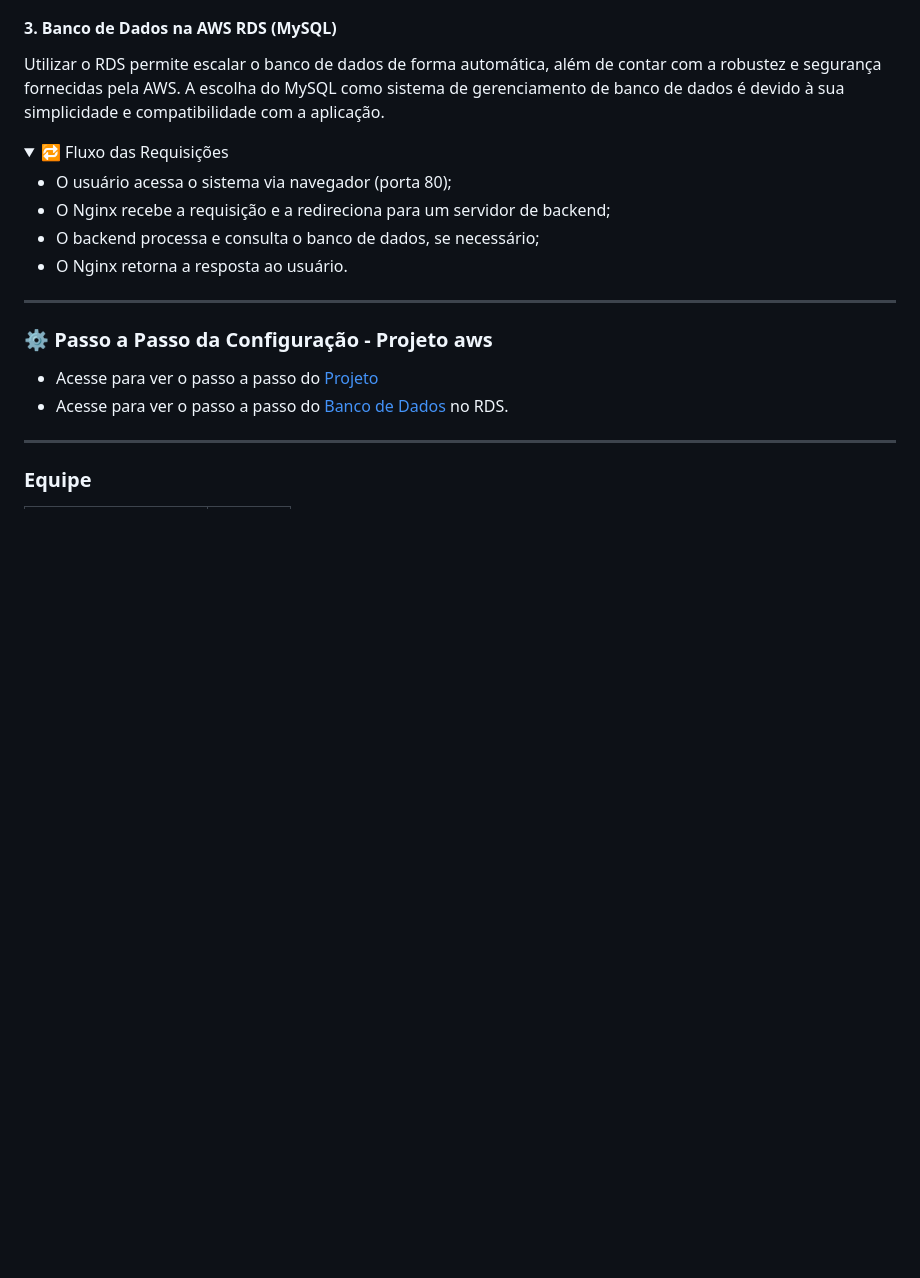
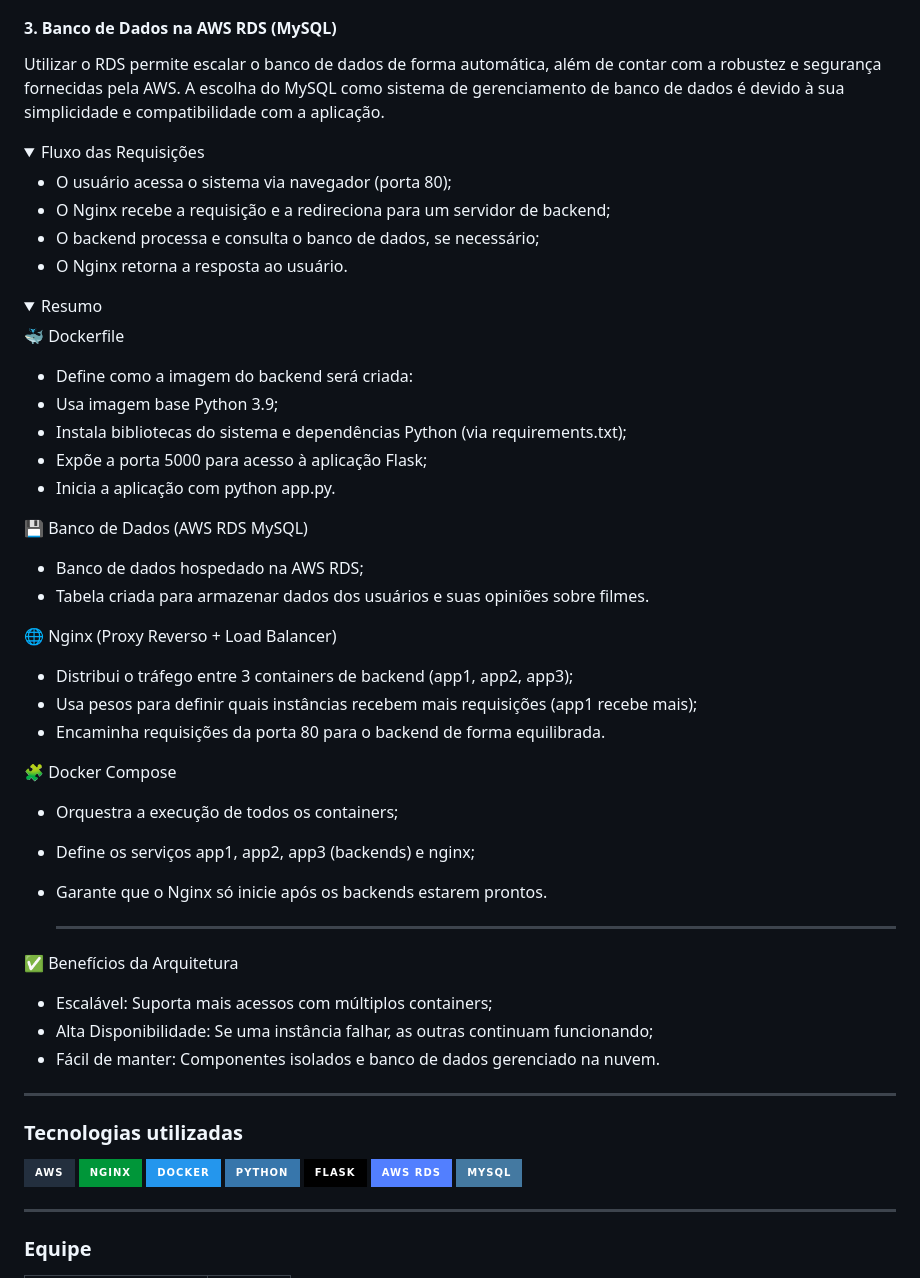
Before and after one commit to sofialessaa/Redes-de-Computadores, a Markdown page: README.md, the part around one of its changes. Drawn GitHub-style; folded sections open; badges without logos; blank space fills up the shorter version.

Commit message:
docs: mudança na ordem dos tópicos

```diff
--- a/README.md
+++ b/README.md
@@ -99,7 +94,7 @@ Utilizar o RDS permite escalar o banco de dados de forma automática, além de c
 
 <Details>
   <Summary>
-    🔁 Fluxo das Requisições
+     Fluxo das Requisições
   </Summary>
 
 </br>
@@ -111,12 +106,48 @@ Utilizar o RDS permite escalar o banco de dados de forma automática, além de c
 
 </Details>
 
+<Details>
+  <Summary>Resumo</Summary>
+
+🐳 Dockerfile
+* Define como a imagem do backend será criada:
+* Usa imagem base Python 3.9;
+* Instala bibliotecas do sistema e dependências Python (via requirements.txt);
+* Expõe a porta 5000 para acesso à aplicação Flask;
+* Inicia a aplicação com python app.py.
+
+💾 Banco de Dados (AWS RDS MySQL)
+* Banco de dados hospedado na AWS RDS;
+* Tabela criada para armazenar dados dos usuários e suas opiniões sobre filmes.
+
+🌐 Nginx (Proxy Reverso + Load Balancer)
+* Distribui o tráfego entre 3 containers de backend (app1, app2, app3);
+* Usa pesos para definir quais instâncias recebem mais requisições (app1 recebe mais);
+* Encaminha requisições da porta 80 para o backend de forma equilibrada.
+
+🧩 Docker Compose
+* Orquestra a execução de todos os containers;
+* Define os serviços app1, app2, app3 (backends) e nginx;
+* Garante que o Nginx só inicie após os backends estarem prontos.
+
+  ---
+
+✅ Benefícios da Arquitetura
+* Escalável: Suporta mais acessos com múltiplos containers;
+* Alta Disponibilidade: Se uma instância falhar, as outras continuam funcionando;
+* Fácil de manter: Componentes isolados e banco de dados gerenciado na nuvem.
+</Details>
+
 ---
 
-### ⚙️ Passo a Passo da Configuração - Projeto aws
-
-  * Acesse para ver o passo a passo do [Projeto](./instruções/readme-docker.md)
-  * Acesse para ver o passo a passo do [Banco de Dados](./instruções/banco-readme.md) no RDS.
+### Tecnologias utilizadas
+![AWS](https://img.shields.io/badge/aws-232F3E.svg?style=for-the-badge&logo=aws&logoColor=white)
+![Nginx](https://img.shields.io/badge/nginx-009639.svg?style=for-the-badge&logo=nginx&logoColor=white)
+![Docker](https://img.shields.io/badge/docker-2496ED.svg?style=for-the-badge&logo=docker&logoColor=white)
+![Python](https://img.shields.io/badge/python-3776AB.svg?style=for-the-badge&logo=python&logoColor=white)
+![Flask](https://img.shields.io/badge/-Flask-000000?style=for-the-badge&logo=flask&logoColor=white)
+![AWS RDS](https://img.shields.io/badge/AWS_RDS-527FFF.svg?style=for-the-badge&logo=amazon-aws&logoColor=white)
+![MySQL](https://img.shields.io/badge/mysql-4479A1.svg?style=for-the-badge&logo=mysql&logoColor=white)
 
 ---
 
```
Also changed, not shown: other parts of README.md (+6 -11 lines).
